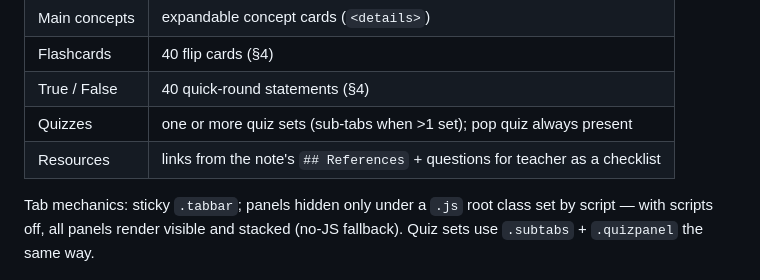
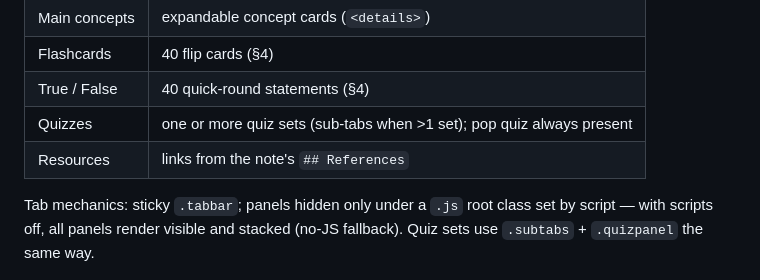
Before and after one commit to devtomas22/awscourse, a Markdown page: SPEC.md, the part around the change. Rendered like a GitHub page.

Commit message:
SPEC: drop questions-for-teacher from the day-page template

```diff
--- a/SPEC.md
+++ b/SPEC.md
@@ -36,7 +36,7 @@ Tabs stay in this order, each a `<section class="tabpanel" id="tab-*">`:
 | Flashcards | 40 flip cards (§4) |
 | True / False | 40 quick-round statements (§4) |
 | Quizzes | one or more quiz sets (sub-tabs when >1 set); pop quiz always present |
-| Resources | links from the note's `## References` + questions for teacher as a checklist |
+| Resources | links from the note's `## References` |
 
 Tab mechanics: sticky `.tabbar`; panels hidden only under a `.js` root class
 set by script — with scripts off, all panels render visible and stacked
```
